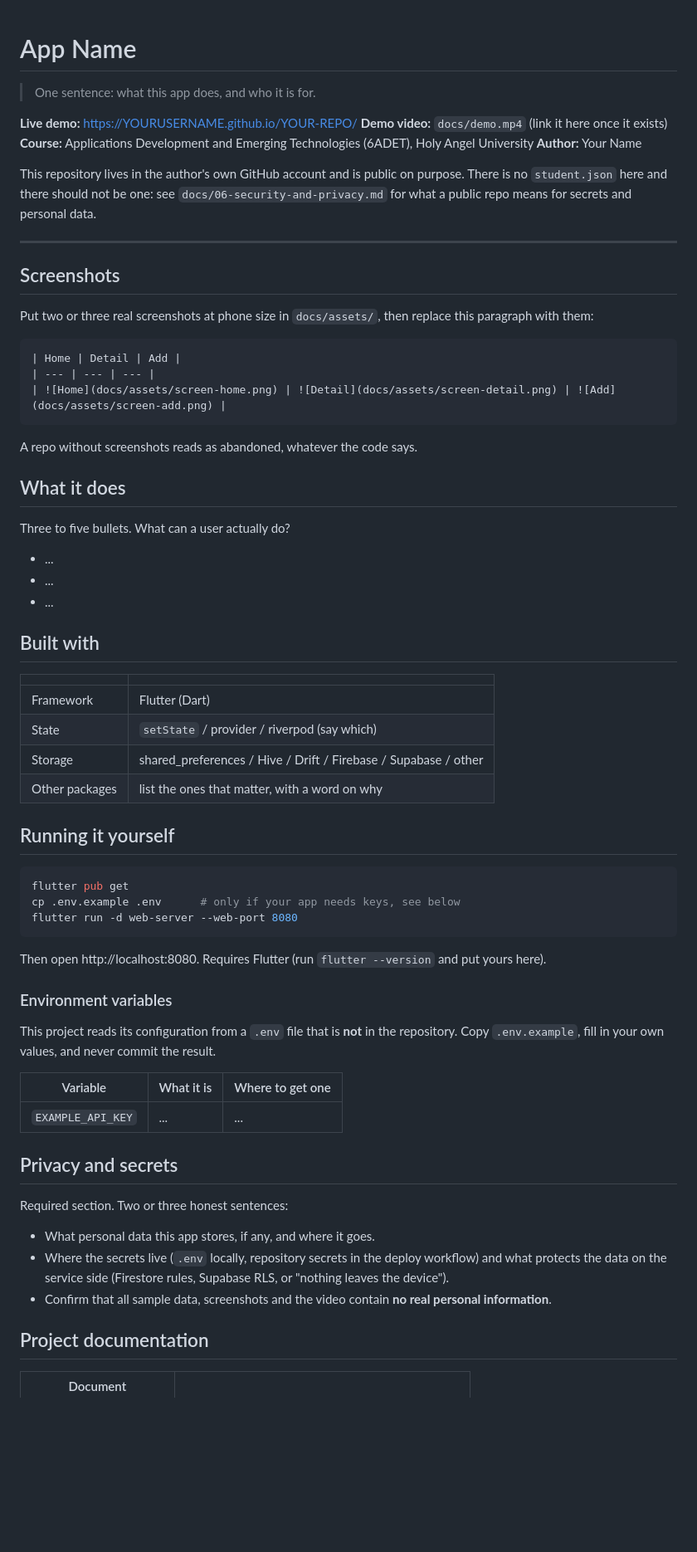
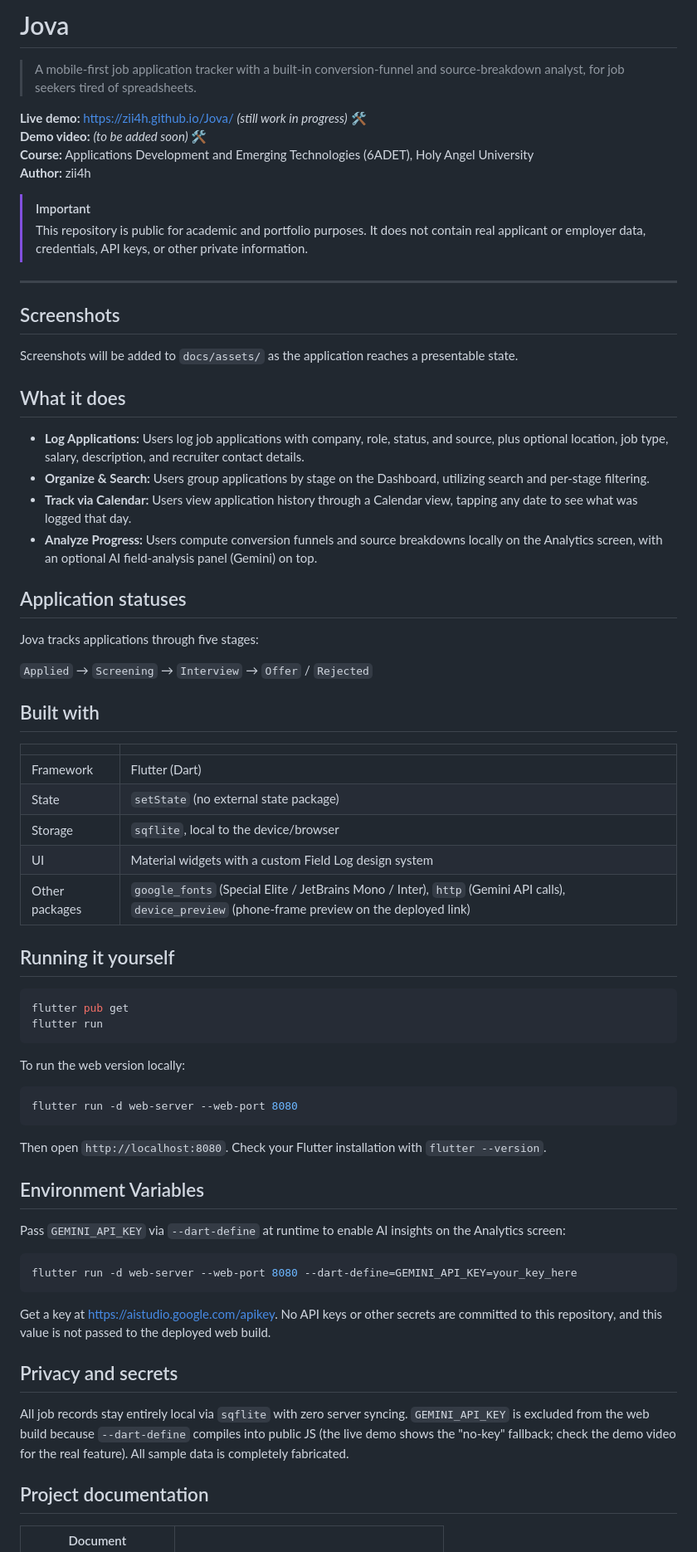
Before and after one commit to zii4h/Jova, a Markdown page: README.md, the part around one of its changes. Shown at 83% size. GitHub-like rendering; blank space fills up the shorter version.

Commit message:
upd: README file
Updated project description, features, and documentation in README.md.

````diff
--- a/README.md
+++ b/README.md
@@ -1,88 +1,88 @@
-<!--
-  This is your project's front page. Replace every placeholder below.
-  It is the first thing your instructor and any future employer will read, and
-  the live link in it is how your project gets opened for grading.
+# Jova
 
-  New here? Read START-HERE.md first. Delete this comment when you are done.
--->
+> A mobile-first job application tracker with a built-in conversion-funnel and
+> source-breakdown analyst, for job seekers tired of spreadsheets.
 
-# App Name
+**Live demo:** https://zii4h.github.io/Jova/ *(still work in progress)* 🛠️ <br>
+**Demo video:** *(to be added soon)* 🛠️ <br>
+**Course:** Applications Development and Emerging Technologies (6ADET), Holy Angel University <br>
+**Author:** zii4h
 
-> One sentence: what this app does, and who it is for.
+> [!IMPORTANT]
+> This repository is public for academic and portfolio purposes. It does not
+contain real applicant or employer data, credentials, API keys, or other
+private information.
 
-**Live demo:** https://YOURUSERNAME.github.io/YOUR-REPO/ <!-- GitHub Pages is set up already; replace if you host elsewhere -->
-**Demo video:** `docs/demo.mp4` (link it here once it exists)
-**Course:** Applications Development and Emerging Technologies (6ADET), Holy Angel University
-**Author:** Your Name
 
-This repository lives in the author's own GitHub account and is public on
-purpose. There is no `student.json` here and there should not be one: see
-`docs/06-security-and-privacy.md` for what a public repo means for secrets and
-personal data.
 
 ---
 
 ## Screenshots
 
-Put two or three real screenshots at phone size in `docs/assets/`, then replace
-this paragraph with them:
+Screenshots will be added to `docs/assets/` as the application reaches a
+presentable state.
 
-```markdown
-| Home | Detail | Add |
+<!--
+| Dashboard | Calendar | Analytics |
 | --- | --- | --- |
-| ![Home](docs/assets/screen-home.png) | ![Detail](docs/assets/screen-detail.png) | ![Add](docs/assets/screen-add.png) |
-```
-
-A repo without screenshots reads as abandoned, whatever the code says.
+| ![Dashboard](docs/assets/screen-dashboard.png) | ![Calendar](docs/assets/screen-calendar.png) | ![Analytics](docs/assets/screen-analytics.png) |
+-->
 
 ## What it does
 
-Three to five bullets. What can a user actually do?
+- **Log Applications:** Users log job applications with company, role, status, and source, plus optional location, job type, salary, description, and recruiter contact details.
+- **Organize & Search:** Users group applications by stage on the Dashboard, utilizing search and per-stage filtering.
+- **Track via Calendar:** Users view application history through a Calendar view, tapping any date to see what was logged that day.
+- **Analyze Progress:** Users compute conversion funnels and source breakdowns locally on the Analytics screen, with an optional AI field-analysis panel (Gemini) on top.
 
-- ...
-- ...
-- ...
+## Application statuses
+
+Jova tracks applications through five stages:
+
+`Applied` → `Screening` → `Interview` → `Offer` / `Rejected`
 
 ## Built with
 
-| | |
+|  |  |
 | --- | --- |
 | Framework | Flutter (Dart) |
-| State | `setState` / provider / riverpod (say which) |
-| Storage | shared_preferences / Hive / Drift / Firebase / Supabase / other |
-| Other packages | list the ones that matter, with a word on why |
+| State | `setState` (no external state package) |
+| Storage | `sqflite`, local to the device/browser |
+| UI | Material widgets with a custom Field Log design system |
+| Other packages | `google_fonts` (Special Elite / JetBrains Mono / Inter), `http` (Gemini API calls), `device_preview` (phone-frame preview on the deployed link) |
 
 ## Running it yourself
 
 ```bash
 flutter pub get
-cp .env.example .env      # only if your app needs keys, see below
+flutter run
+```
+
+To run the web version locally:
+
+```bash
 flutter run -d web-server --web-port 8080
 ```
 
-Then open http://localhost:8080. Requires Flutter (run `flutter --version` and
-put yours here).
+Then open `http://localhost:8080`. Check your Flutter installation with
+`flutter --version`.
 
-### Environment variables
 
-This project reads its configuration from a `.env` file that is **not** in the
-repository. Copy `.env.example`, fill in your own values, and never commit the
-result.
+## Environment Variables
 
-| Variable | What it is | Where to get one |
-| --- | --- | --- |
-| `EXAMPLE_API_KEY` | ... | ... |
+Pass `GEMINI_API_KEY` via `--dart-define` at runtime to enable AI insights on the Analytics screen:
+
+```bash
+flutter run -d web-server --web-port 8080 --dart-define=GEMINI_API_KEY=your_key_here
+```
+
+Get a key at https://aistudio.google.com/apikey. No API keys or other secrets
+are committed to this repository, and this value is not passed to the
+deployed web build.
 
 ## Privacy and secrets
 
-Required section. Two or three honest sentences:
-
-- What personal data this app stores, if any, and where it goes.
-- Where the secrets live (`.env` locally, repository secrets in the deploy
-  workflow) and what protects the data on the service side (Firestore rules,
-  Supabase RLS, or "nothing leaves the device").
-- Confirm that all sample data, screenshots and the video contain **no real
-  personal information**.
+All job records stay entirely local via `sqflite` with zero server syncing. `GEMINI_API_KEY` is excluded from the web build because `--dart-define` compiles into public JS (the live demo shows the "no-key" fallback; check the demo video for the real feature). All sample data is completely fabricated.
 
 ## Project documentation
 
````
Also changed, not shown: other parts of README.md (+29 -19 lines).
